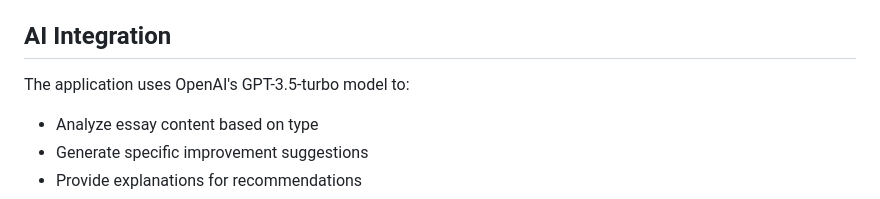
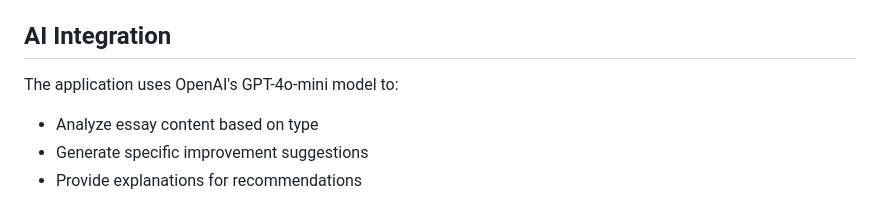
Before and after one commit to rakib3421/AI_ESSAY_COACH, a Markdown page: README.md, the part around the change. Drawn GitHub-style.

```diff
--- a/README.md
+++ b/README.md
@@ -134,7 +134,7 @@ A comprehensive web application that provides AI-powered essay analysis and revi
 
 ## AI Integration
 
-The application uses OpenAI's GPT-3.5-turbo model to:
+The application uses OpenAI's GPT-4o-mini model to:
 - Analyze essay content based on type
 - Generate specific improvement suggestions
 - Provide explanations for recommendations
```
